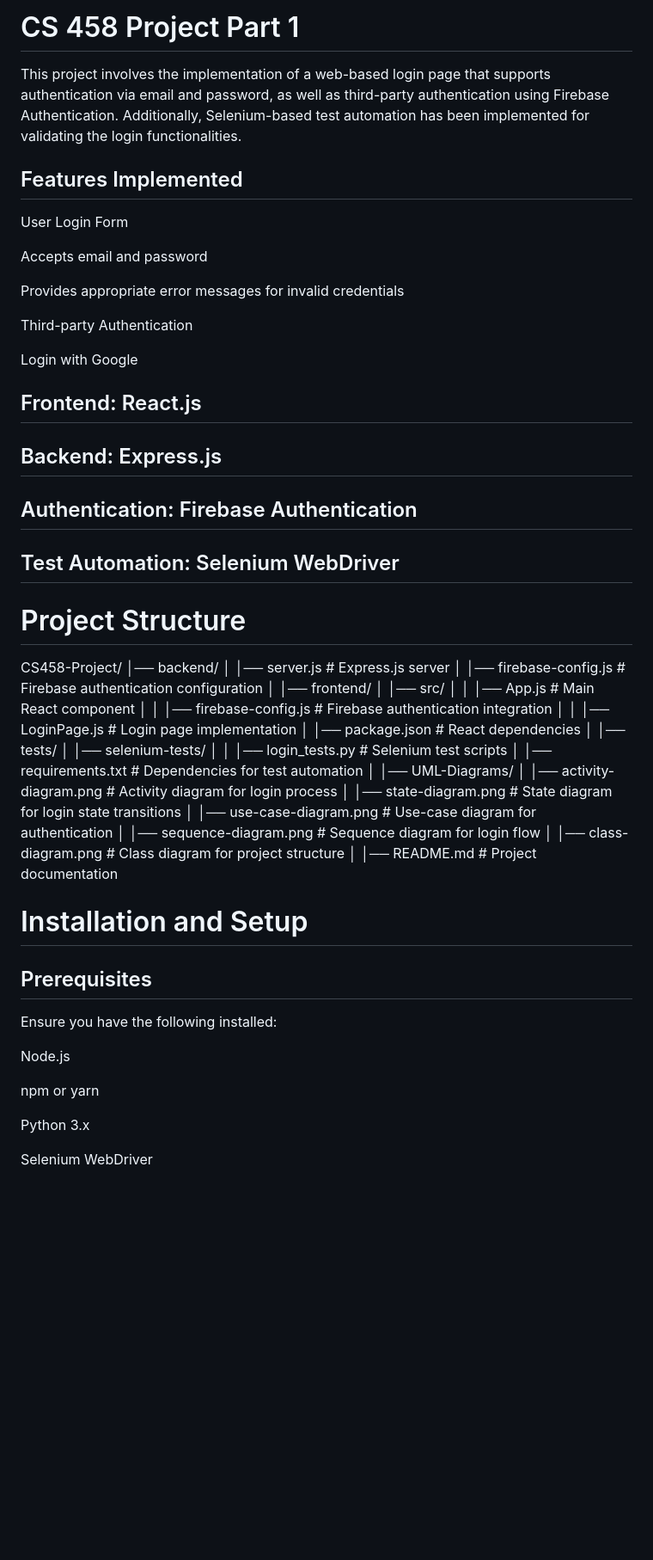
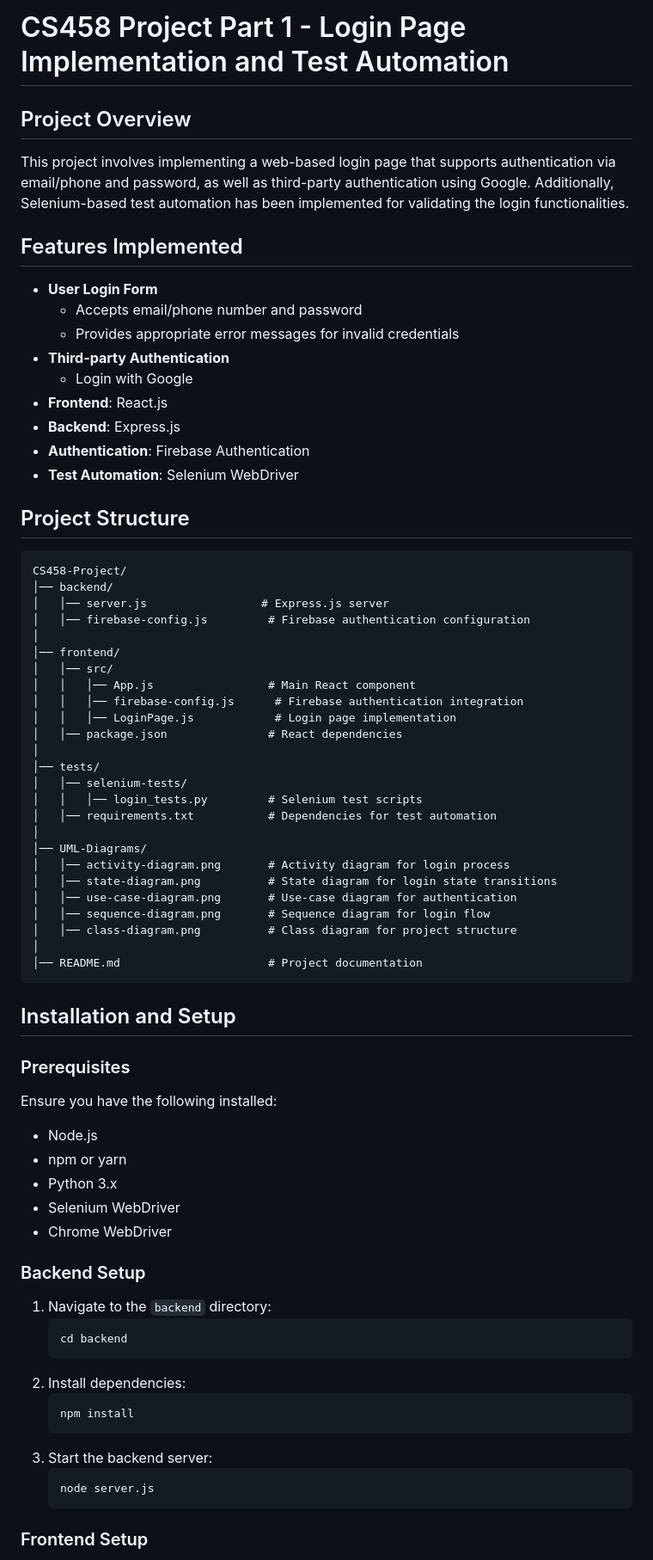
Before and after one commit to justsignedupayy/cs458project, a Markdown page: README.md, the part around one of its changes. Shown at 86% size. GitHub-like rendering; blank space fills up the shorter version.

````diff
--- a/README.md
+++ b/README.md
@@ -1,28 +1,24 @@
-# CS 458 Project Part 1
-This project involves  the implementation of a web-based login page that supports authentication via email and password, as well as third-party authentication using Firebase Authentication. Additionally, Selenium-based test automation has been implemented for validating the login functionalities.
+# CS458 Project Part 1 - Login Page Implementation and Test Automation
+
+## Project Overview
+
+This project involves implementing a web-based login page that supports authentication via email/phone and password, as well as third-party authentication using Google. Additionally, Selenium-based test automation has been implemented for validating the login functionalities.
 
 ## Features Implemented
 
-User Login Form
+- **User Login Form**
+  - Accepts email/phone number and password
+  - Provides appropriate error messages for invalid credentials
+- **Third-party Authentication**
+  - Login with Google
+- **Frontend**: React.js
+- **Backend**: Express.js
+- **Authentication**: Firebase Authentication
+- **Test Automation**: Selenium WebDriver
 
-Accepts email and password
+## Project Structure
 
-Provides appropriate error messages for invalid credentials
-
-Third-party Authentication
-
-Login with Google
-
-## Frontend: React.js
-
-## Backend: Express.js
-
-## Authentication: Firebase Authentication
-
-## Test Automation: Selenium WebDriver
-
-# Project Structure
-
+```
 CS458-Project/
 │── backend/
 │   │── server.js                 # Express.js server
@@ -48,19 +44,34 @@ CS458-Project/
 │   │── class-diagram.png          # Class diagram for project structure
 │
 │── README.md                      # Project documentation
+```
 
+## Installation and Setup
 
-# Installation and Setup
-
-## Prerequisites
+### Prerequisites
 
 Ensure you have the following installed:
 
-Node.js
+- Node.js
+- npm or yarn
+- Python 3.x
+- Selenium WebDriver
+- Chrome WebDriver
 
-npm or yarn
+### Backend Setup
 
-Python 3.x
+1. Navigate to the `backend` directory:
+   ```sh
+   cd backend
+   ```
+2. Install dependencies:
+   ```sh
+   npm install
+   ```
+3. Start the backend server:
+   ```sh
+   node server.js
+   ```
 
-Selenium WebDriver
+### Frontend Setup
 
````
Also changed, not shown: other parts of README.md (+38 -89 lines), frontend/README.md (deleted, +0 -70 lines).
